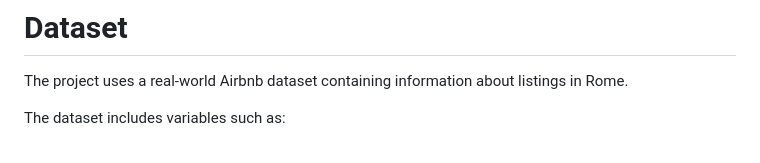
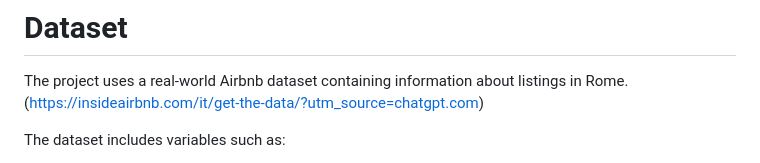
Before and after one commit to murziankovamaria-dotcom/Rome-airbnb-price-prediction, a Markdown page: README.md, the part around the change. Drawn GitHub-style.

Commit message:
Add dataset source link to README

```diff
--- a/README.md
+++ b/README.md
@@ -27,6 +27,7 @@ By understanding which variables drive pricing, hosts can make more informed pri
 # Dataset
 
 The project uses a real-world Airbnb dataset containing information about listings in Rome.
+(https://insideairbnb.com/it/get-the-data/?utm_source=chatgpt.com)
 
 The dataset includes variables such as:
 
```
